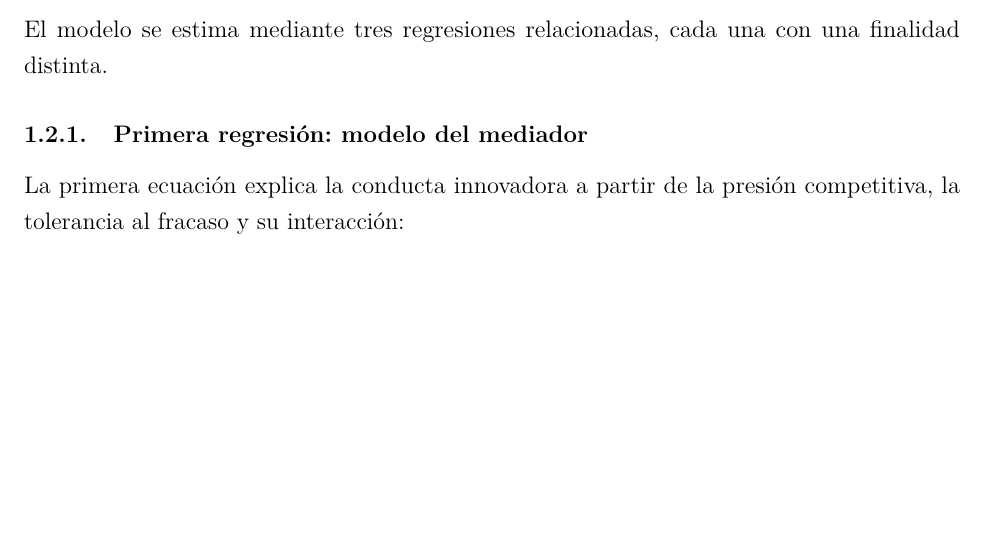
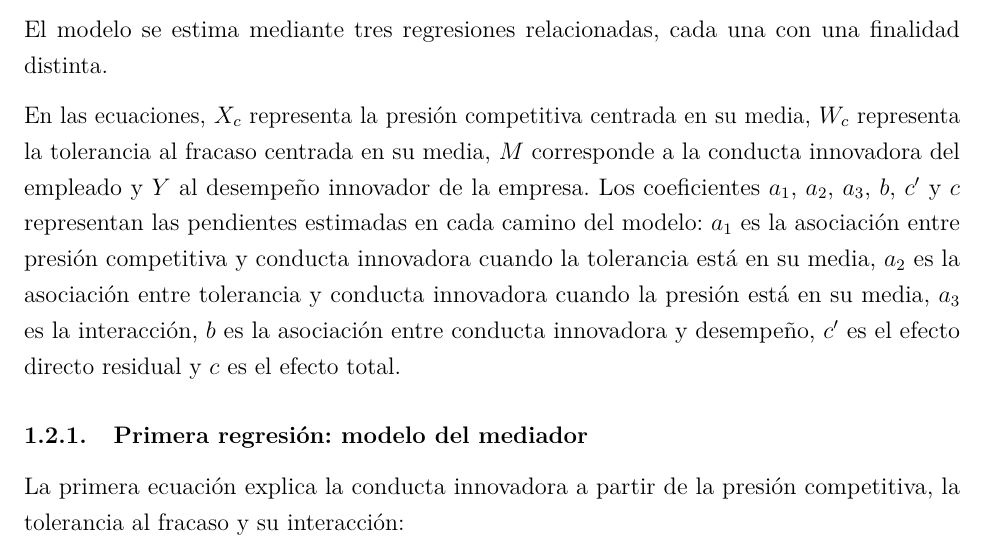
Before and after one commit to sebabecerra/Metodos-Cuantitativos-DEN, a LaTeX problem sheet (Tarea2/Tarea_2_Resuelta.tex): part of page 3 of 31, cut so that both start at the same text, the shorter picture padded with empty space. Compiled offline with pdfLaTeX.

Commit message:
Clarify P1 equation notation

```diff
--- a/Tarea2/Tarea_2_Resuelta.tex
+++ b/Tarea2/Tarea_2_Resuelta.tex
@@ -96,6 +96,8 @@ Dependiente & Desempeño innovador de la empresa & $Y$ \\
 \end{figure}
 
 El modelo se estima mediante tres regresiones relacionadas, cada una con una finalidad distinta.
+
+En las ecuaciones, $X_c$ representa la presión competitiva centrada en su media, $W_c$ representa la tolerancia al fracaso centrada en su media, $M$ corresponde a la conducta innovadora del empleado y $Y$ al desempeño innovador de la empresa. Los coeficientes $a_1$, $a_2$, $a_3$, $b$, $c'$ y $c$ representan las pendientes estimadas en cada camino del modelo: $a_1$ es la asociación entre presión competitiva y conducta innovadora cuando la tolerancia está en su media, $a_2$ es la asociación entre tolerancia y conducta innovadora cuando la presión está en su media, $a_3$ es la interacción, $b$ es la asociación entre conducta innovadora y desempeño, $c'$ es el efecto directo residual y $c$ es el efecto total.
 
 \subsubsection{Primera regresión: modelo del mediador}
 
```
Also changed, not shown: Tarea2/Tarea_2_Resuelta.pdf, 1 other file.
